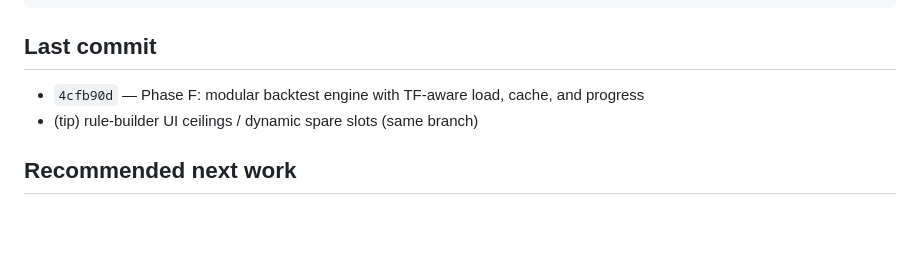
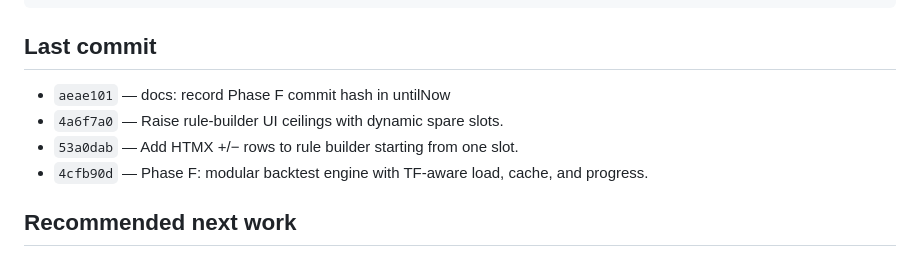
Before and after one commit to Lvnc9/Forex-Stock-trader-Via-MetaTrader5, a Markdown page: untilNow.md, the part around the change. Drawn GitHub-style; blank space fills up the shorter version.

Commit message:
docs: sync untilNow last-commit list with Phase F branch tip
Co-authored-by: Cursor <cursoragent@cursor.com>

```diff
--- a/untilNow.md
+++ b/untilNow.md
@@ -77,8 +77,11 @@ python manage.py test apps.backtest apps.marketdata.tests.test_loader_catalog ap
 
 ## Last commit
 
-- `4cfb90d` — Phase F: modular backtest engine with TF-aware load, cache, and progress
-- (tip) rule-builder UI ceilings / dynamic spare slots (same branch)
+- `aeae101` — docs: record Phase F commit hash in untilNow
+- `4a6f7a0` — Raise rule-builder UI ceilings with dynamic spare slots.
+- `53a0dab` — Add HTMX +/− rows to rule builder starting from one slot.
+- `4cfb90d` — Phase F: modular backtest engine with TF-aware load, cache, and progress.
+
 
 ## Recommended next work
 
```
